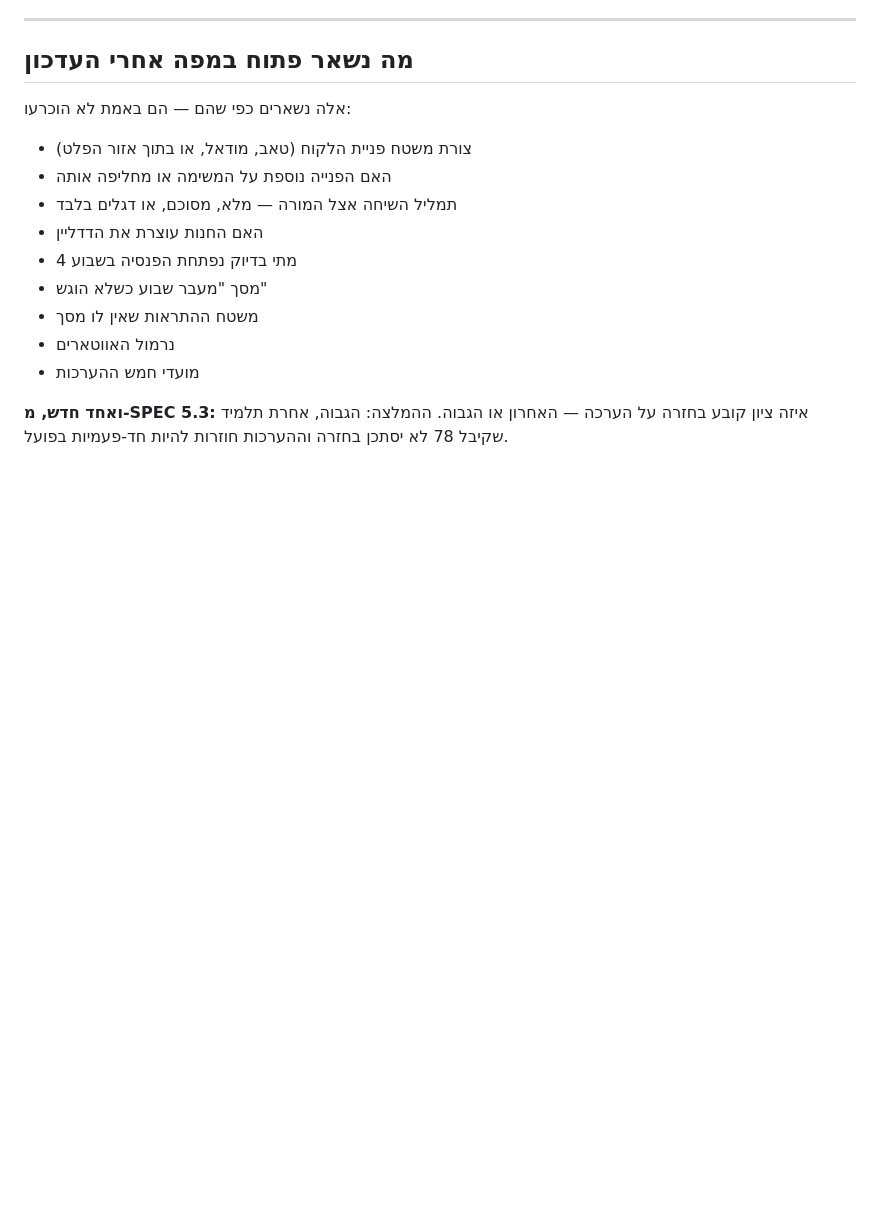
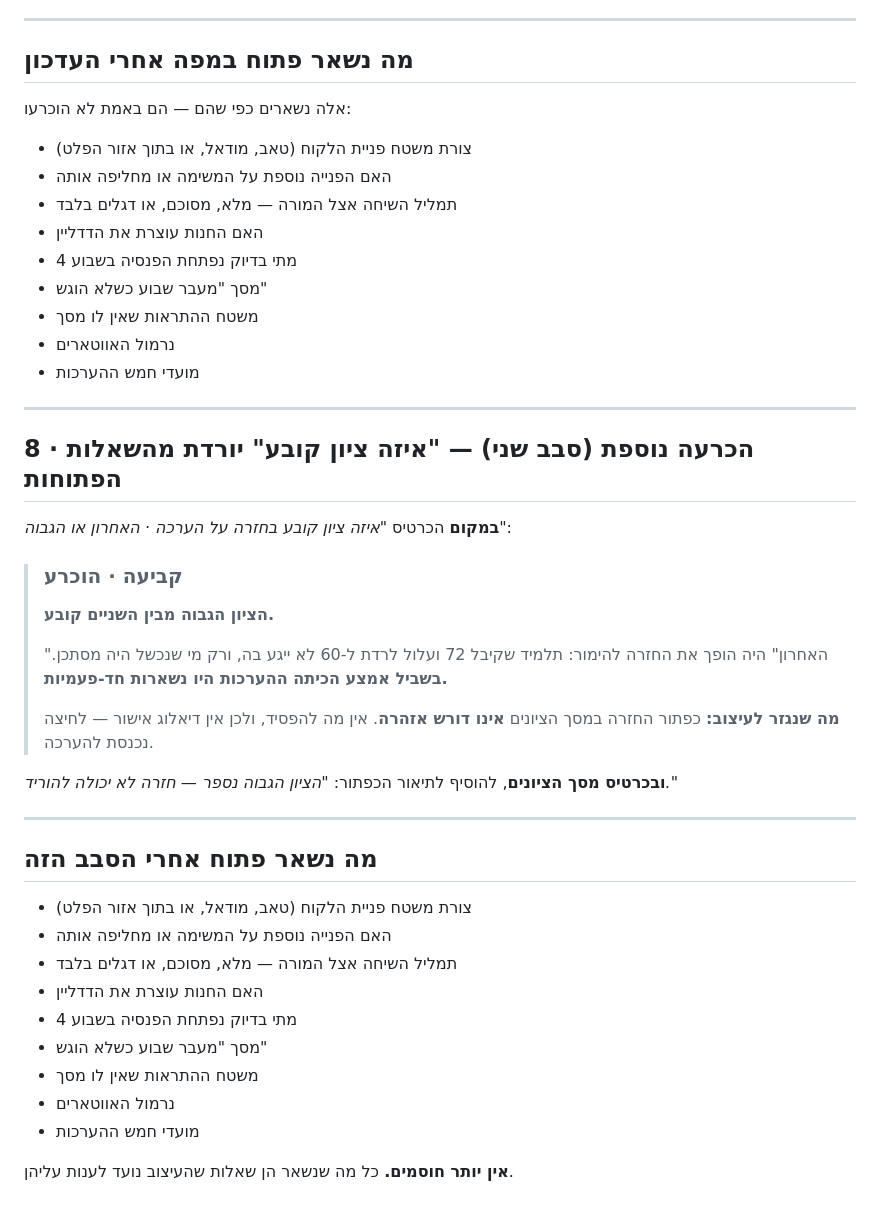
Before and after one commit to rondahan91-eng/fintech-academy, a Markdown page: design/map-updates.md, the part around the change. GitHub-like rendering; blank space fills up the shorter version.

```diff
--- a/design/map-updates.md
+++ b/design/map-updates.md
@@ -100,4 +100,33 @@
 - נרמול האווטארים
 - מועדי חמש ההערכות
 
-**ואחד חדש, מ-SPEC 5.3:** איזה ציון קובע בחזרה על הערכה — האחרון או הגבוה. ההמלצה: הגבוה, אחרת תלמיד שקיבל 78 לא יסתכן בחזרה וההערכות חוזרות להיות חד-פעמיות בפועל.
+---
+
+## 8 · הכרעה נוספת (סבב שני) — "איזה ציון קובע" יורדת מהשאלות הפתוחות
+
+**במקום** הכרטיס *"איזה ציון קובע בחזרה על הערכה · האחרון או הגבוה"*:
+
+> ### קביעה · הוכרע
+> **הציון הגבוה מבין השניים קובע.**
+>
+> "האחרון" היה הופך את החזרה להימור: תלמיד שקיבל 72 ועלול לרדת ל-60 לא ייגע בה, ורק מי שנכשל היה מסתכן. **בשביל אמצע הכיתה ההערכות היו נשארות חד-פעמיות.**
+>
+> **מה שנגזר לעיצוב:** כפתור החזרה במסך הציונים **אינו דורש אזהרה**. אין מה להפסיד, ולכן אין דיאלוג אישור — לחיצה נכנסת להערכה.
+
+**ובכרטיס מסך הציונים**, להוסיף לתיאור הכפתור: *"הציון הגבוה נספר — חזרה לא יכולה להוריד."*
+
+---
+
+## מה נשאר פתוח אחרי הסבב הזה
+
+- צורת משטח פניית הלקוח (טאב, מודאל, או בתוך אזור הפלט)
+- האם הפנייה נוספת על המשימה או מחליפה אותה
+- תמליל השיחה אצל המורה — מלא, מסוכם, או דגלים בלבד
+- האם החנות עוצרת את הדדליין
+- מתי בדיוק נפתחת הפנסיה בשבוע 4
+- מסך "מעבר שבוע כשלא הוגש"
+- משטח ההתראות שאין לו מסך
+- נרמול האווטארים
+- מועדי חמש ההערכות
+
+**אין יותר חוסמים.** כל מה שנשאר הן שאלות שהעיצוב נועד לענות עליהן.
```
Also changed, not shown: SPEC.md (+16 -5 lines), content/week-01/lesson-plan.md (+1 -1 lines).
